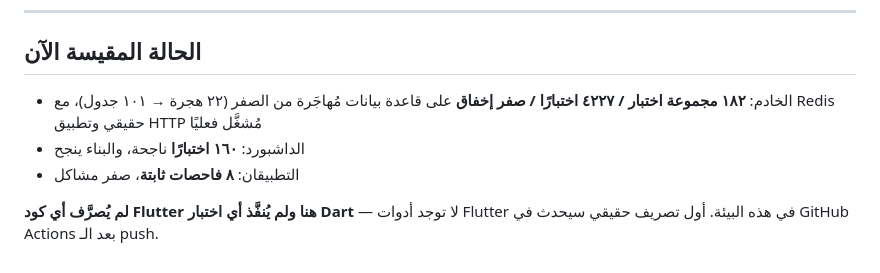
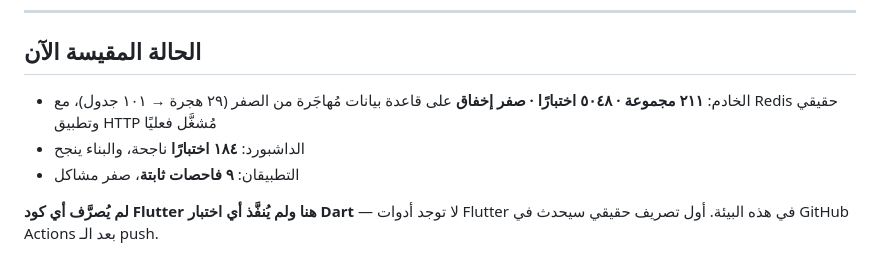
Before and after one commit to engmhussin-sys/FamilyOS, a Markdown page: ابدأ-هنا.md, the part around the change. Rendered like a GitHub page.

Commit message:
docs: the Arabic delivery notes carry the measured numbers
Co-Authored-By: Claude Opus 5 <noreply@anthropic.com>
Claude-Session: https://claude.ai/code/session_01JTDKreLgzrqjjuGXMwyrgf

```diff
--- a/ابدأ-هنا.md
+++ b/ابدأ-هنا.md
@@ -82,8 +82,8 @@ INTERNAL_ADMIN_API_KEY=<سر عشوائي طويل>
 
 ## الحالة المقيسة الآن
 
-- الخادم: **١٨٢ مجموعة اختبار / ٤٢٢٧ اختبارًا / صفر إخفاق** على قاعدة بيانات مُهاجَرة من الصفر (٢٢ هجرة → ١٠١ جدول)، مع Redis حقيقي وتطبيق HTTP مُشغَّل فعليًا
-- الداشبورد: **١٦٠ اختبارًا** ناجحة، والبناء ينجح
-- التطبيقان: **٨ فاحصات ثابتة**، صفر مشاكل
+- الخادم: **٢١١ مجموعة · ٥٠٤٨ اختبارًا · صفر إخفاق** على قاعدة بيانات مُهاجَرة من الصفر (٢٩ هجرة → ١٠١ جدول)، مع Redis حقيقي وتطبيق HTTP مُشغَّل فعليًا
+- الداشبورد: **١٨٤ اختبارًا** ناجحة، والبناء ينجح
+- التطبيقان: **٩ فاحصات ثابتة**، صفر مشاكل
 
 **لم يُصرَّف أي كود Flutter هنا ولم يُنفَّذ أي اختبار Dart** — لا توجد أدوات Flutter في هذه البيئة. أول تصريف حقيقي سيحدث في GitHub Actions بعد الـ push.
```
Also changed, not shown: انشر-الآن.md (+4 -4 lines).
